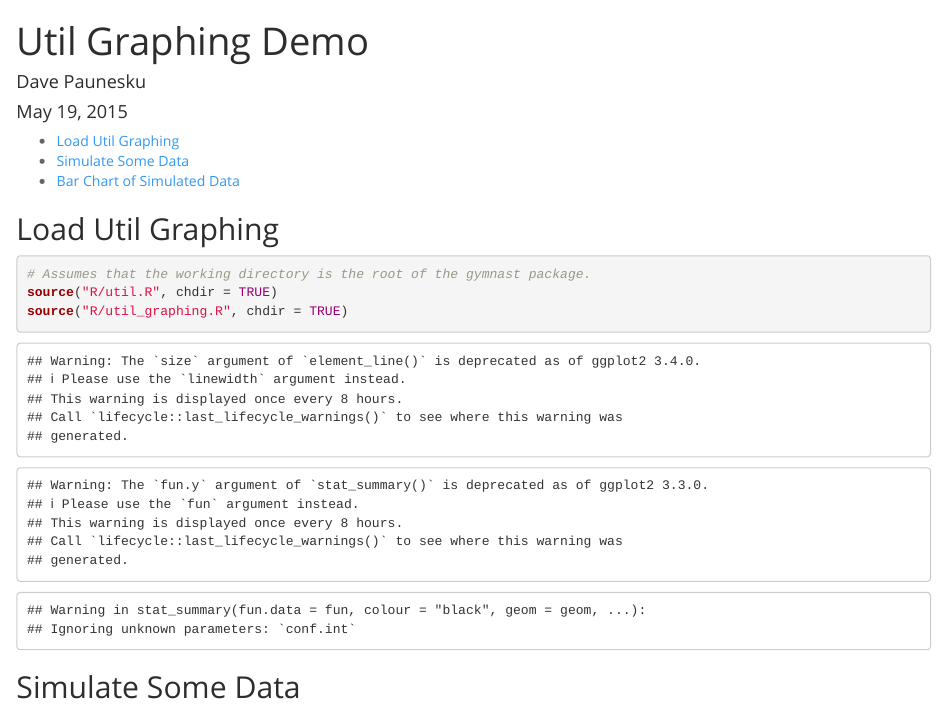
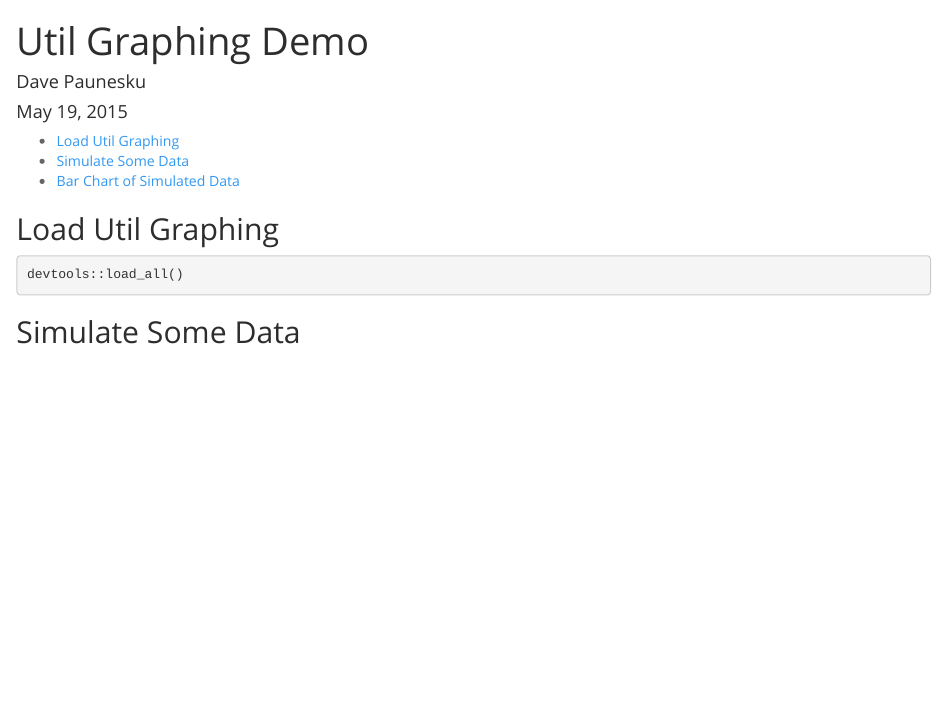
Before and after one commit to PERTS/gymnast, an R Markdown document (Rmd/util_graphing_demo.Rmd): the page in a window 1100 px wide, from its top. Rendered offline with R 4.5, knitr and Pandoc, with nearby package versions; code that draws random numbers runs with fixed seeds of ours; some code elsewhere in the file could not run offline; a font, style sheet, LaTeX package, included part or bibliography that could not be used is replaced or left out; common packages that the code uses without loading them are loaded.

Commit message:
More fixes as I learn Hadley's package system

````diff
--- a/Rmd/util_graphing_demo.Rmd
+++ b/Rmd/util_graphing_demo.Rmd
@@ -12,9 +12,7 @@ output:
 
 ## Load Util Graphing
 ```{r, message=FALSE}
-# Assumes that the working directory is the root of the gymnast package.
-source("R/util.R", chdir = TRUE)
-source("R/util_graphing.R", chdir = TRUE)
+devtools::load_all()
 ```
 
 ## Simulate Some Data
````
Also changed, not shown: R/util_qualtrics_cleaning.R (+0 -3 lines), README.md, 2 other files.
